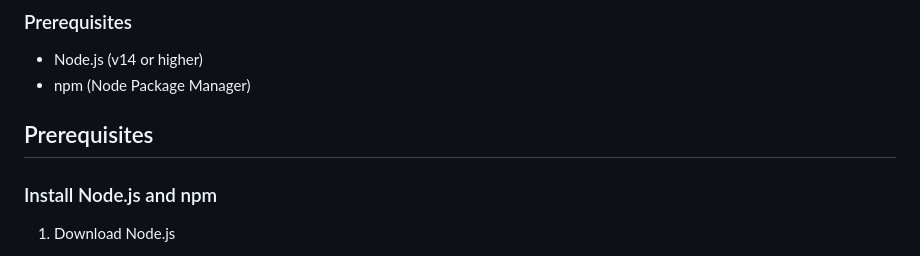
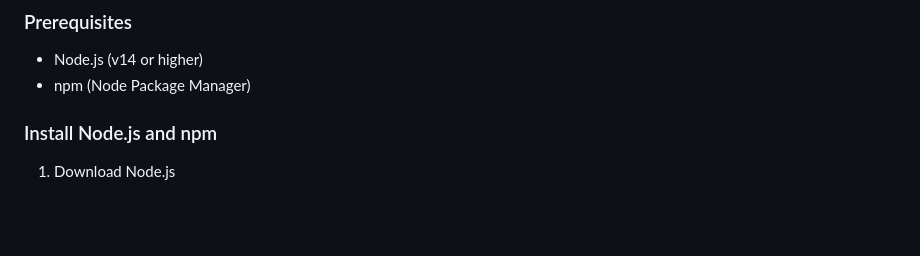
Before and after one commit to pic4arts/anime-guessr, a Markdown page: README.md, the part around the change. Rendered like a GitHub page; blank space fills up the shorter version.

```diff
--- a/README.md
+++ b/README.md
@@ -29,8 +29,6 @@ cd anime-guessr
 ### Prerequisites
 - Node.js (v14 or higher)
 - npm (Node Package Manager)
-
-## Prerequisites
 
 ### Install Node.js and npm
 1. Download Node.js
```
